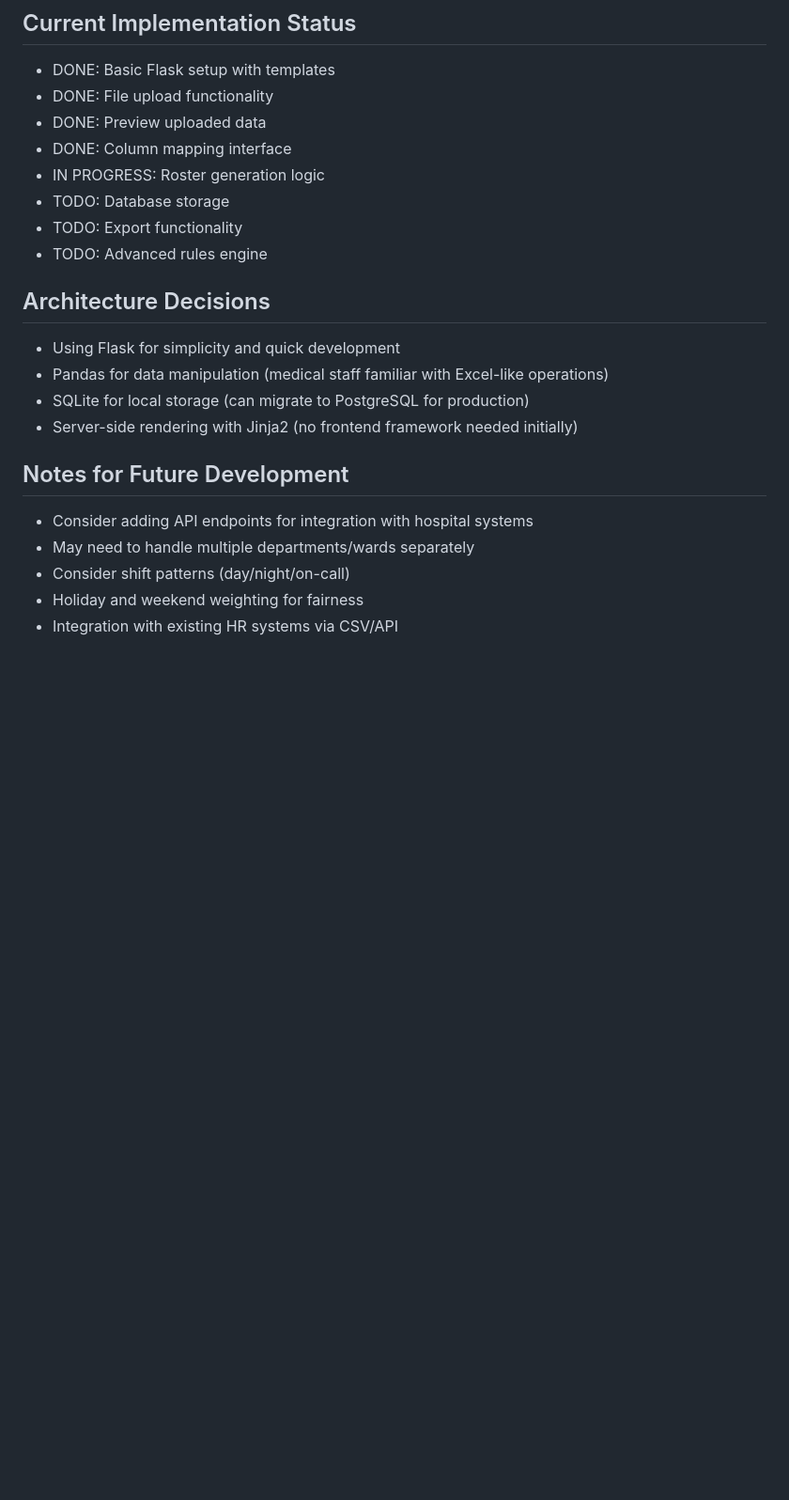
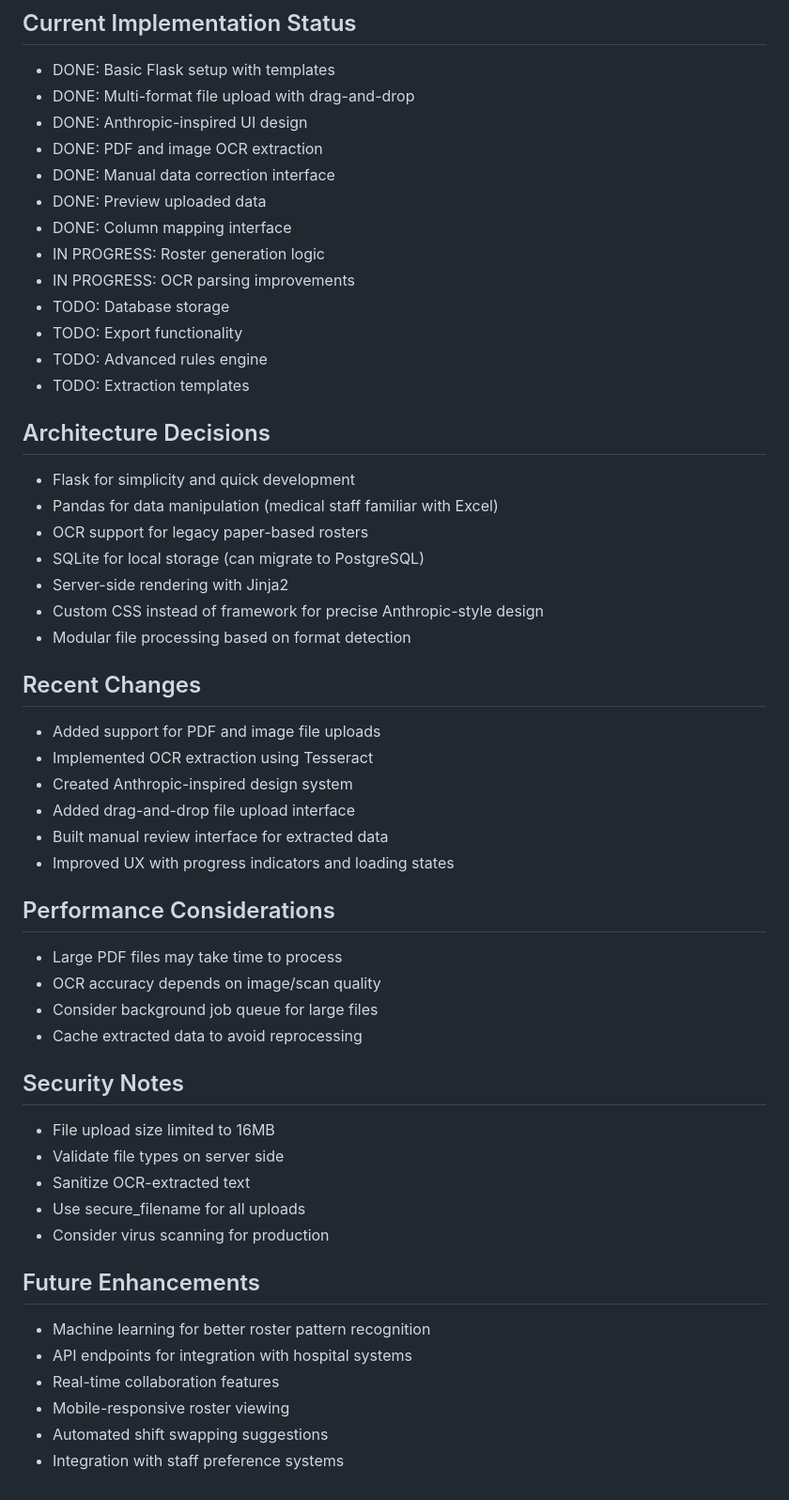
Before and after one commit to kp-chen/clinical-roster, a Markdown page: CLAUDE.md, the part around one of its changes. Shown at 94% size. GitHub-like rendering; blank space fills up the shorter version.

```diff
--- a/CLAUDE.md
+++ b/CLAUDE.md
@@ -71,22 +118,52 @@ Leave schedule should contain:
 ## Current Implementation Status
 - DONE: Basic Flask setup with templates
-- DONE: File upload functionality
+- DONE: Multi-format file upload with drag-and-drop
+- DONE: Anthropic-inspired UI design
+- DONE: PDF and image OCR extraction
+- DONE: Manual data correction interface
 - DONE: Preview uploaded data
 - DONE: Column mapping interface
 - IN PROGRESS: Roster generation logic
+- IN PROGRESS: OCR parsing improvements
 - TODO: Database storage
 - TODO: Export functionality
 - TODO: Advanced rules engine
+- TODO: Extraction templates
 
 ## Architecture Decisions
-- Using Flask for simplicity and quick development
-- Pandas for data manipulation (medical staff familiar with Excel-like operations)
-- SQLite for local storage (can migrate to PostgreSQL for production)
-- Server-side rendering with Jinja2 (no frontend framework needed initially)
+- Flask for simplicity and quick development
+- Pandas for data manipulation (medical staff familiar with Excel)
+- OCR support for legacy paper-based rosters
+- SQLite for local storage (can migrate to PostgreSQL)
+- Server-side rendering with Jinja2
+- Custom CSS instead of framework for precise Anthropic-style design
+- Modular file processing based on format detection
 
-## Notes for Future Development
-- Consider adding API endpoints for integration with hospital systems
-- May need to handle multiple departments/wards separately
-- Consider shift patterns (day/night/on-call)
-- Holiday and weekend weighting for fairness
-- Integration with existing HR systems via CSV/API
+## Recent Changes
+- Added support for PDF and image file uploads
+- Implemented OCR extraction using Tesseract
+- Created Anthropic-inspired design system
+- Added drag-and-drop file upload interface
+- Built manual review interface for extracted data
+- Improved UX with progress indicators and loading states
+
+## Performance Considerations
+- Large PDF files may take time to process
+- OCR accuracy depends on image/scan quality
+- Consider background job queue for large files
+- Cache extracted data to avoid reprocessing
+
+## Security Notes
+- File upload size limited to 16MB
+- Validate file types on server side
+- Sanitize OCR-extracted text
+- Use secure_filename for all uploads
+- Consider virus scanning for production
+
+## Future Enhancements
+- Machine learning for better roster pattern recognition
+- API endpoints for integration with hospital systems
+- Real-time collaboration features
+- Mobile-responsive roster viewing
+- Automated shift swapping suggestions
+- Integration with staff preference systems
```
Also changed, not shown: other parts of CLAUDE.md (+68 -21 lines).
